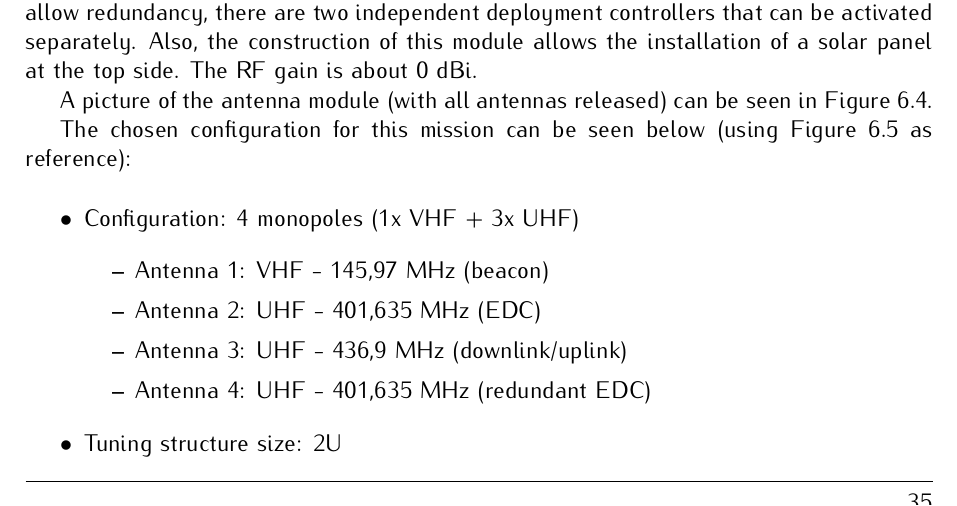
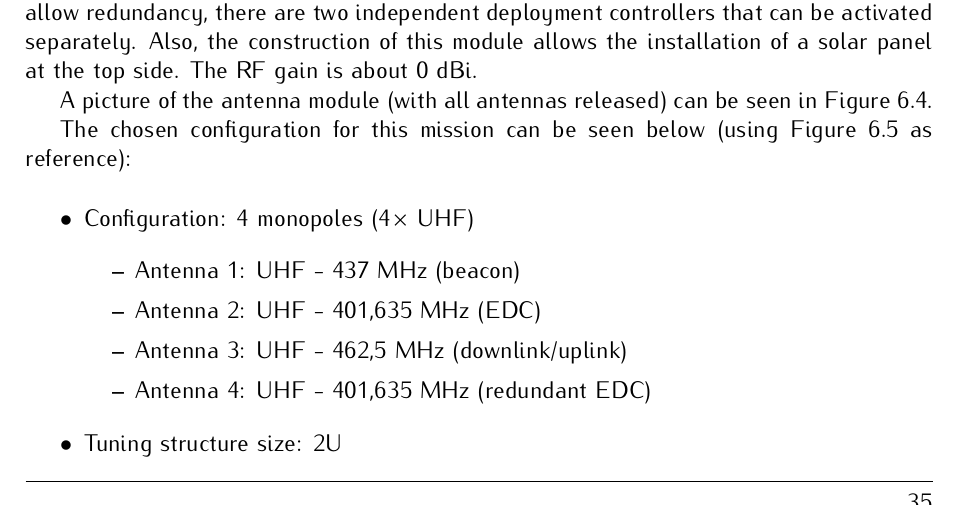
Before and after one commit to spacelab-ufsc/floripasat2-doc, a LaTeX thesis (main.tex, which reads chapters/subsystems.tex): part of page 49 of 104, cut so that both start at the same text. Compiled offline with pdfLaTeX.

Commit message:
subsystems: Updating the frequencies of the antenna module #19

```diff
--- a/chapters/subsystems.tex
+++ b/chapters/subsystems.tex
@@ -83,11 +83,11 @@ A picture of the antenna module (with all antennas released) can be seen in \aut
 The chosen configuration for this mission can be seen below (using \autoref{fig:isis-antenna-ref} as reference):
 
 \begin{itemize}
-    \item Configuration: 4 monopoles (1x VHF + 3x UHF)
+    \item Configuration: 4 monopoles (4$\times$ UHF)
         \begin{itemize}
-            \item Antenna 1: VHF - 145,97 MHz (beacon)
+            \item Antenna 1: UHF - 437 MHz (beacon)
             \item Antenna 2: UHF - 401,635 MHz (EDC)
-            \item Antenna 3: UHF - 436,9 MHz (downlink/uplink)
+            \item Antenna 3: UHF - 462,5 MHz (downlink/uplink)
             \item Antenna 4: UHF - 401,635 MHz (redundant EDC)
         \end{itemize}
     \item Tuning structure size: 2U
```
Also changed, not shown: chapters/subsystems.tex (2 more changed lines).
